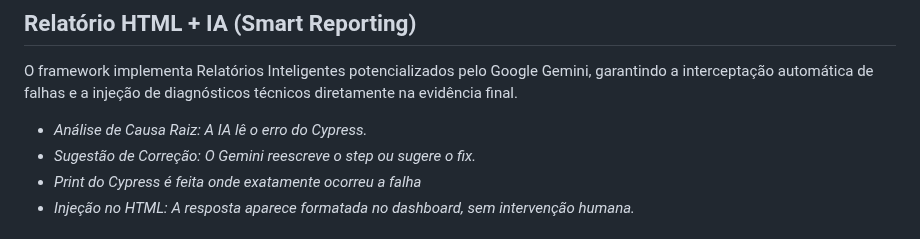
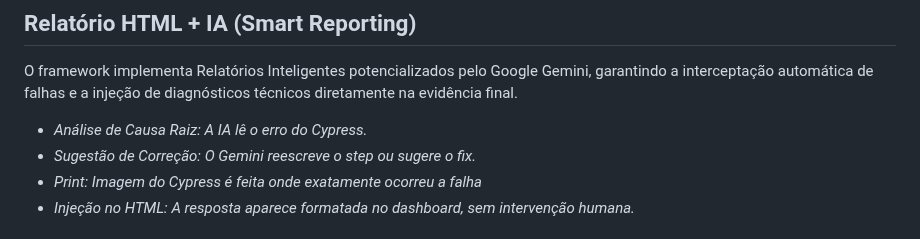
Before and after one commit to K0V4K/Cypress.Coffee-Cart-Accenture, a Markdown page: README.md, the part around one of its changes. Drawn GitHub-style.

```diff
--- a/README.md
+++ b/README.md
@@ -176,5 +176,5 @@ O framework implementa Relatórios Inteligentes potencializados pelo Google Gemi
 
 * *Análise de Causa Raiz: A IA lê o erro do Cypress.*
 * *Sugestão de Correção: O Gemini reescreve o step ou sugere o fix.*
-* *Print do Cypress é feita onde exatamente ocorreu a falha*
+* *Print: Imagem do Cypress é feita onde exatamente ocorreu a falha*
 * *Injeção no HTML: A resposta aparece formatada no dashboard, sem intervenção humana.*
```
Also changed, not shown: other parts of README.md (+4 -0 lines).
